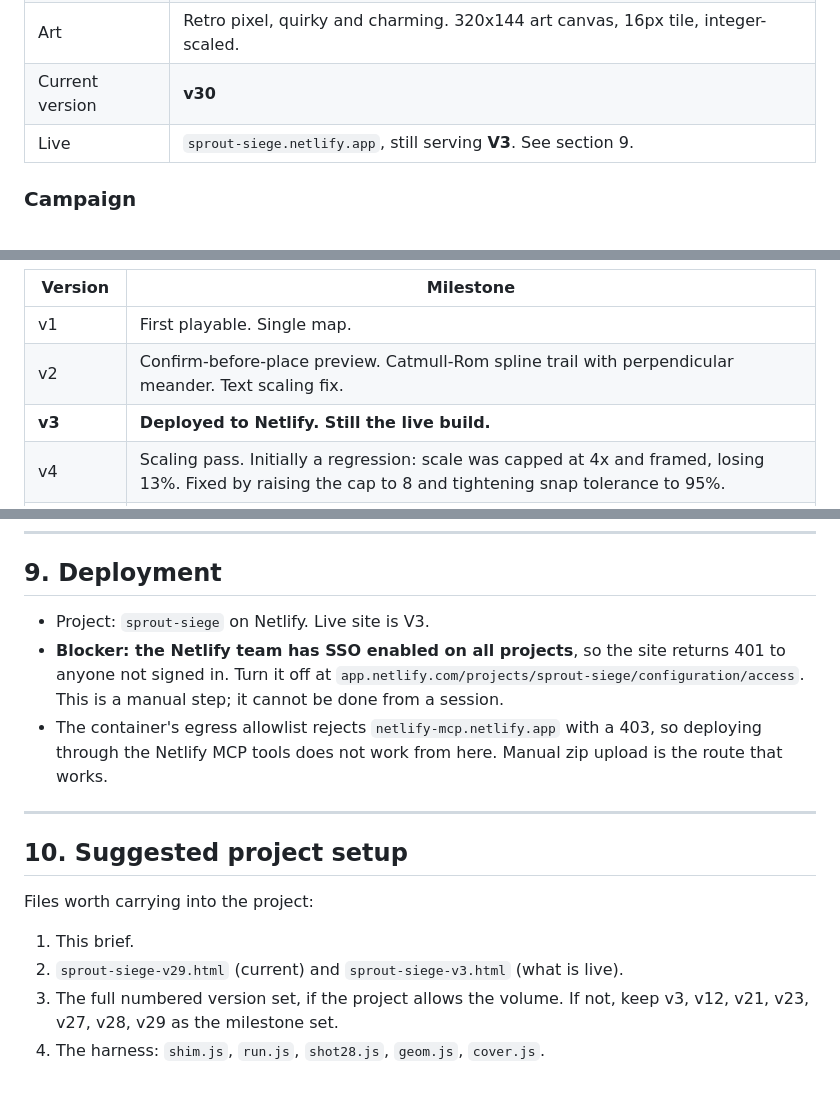
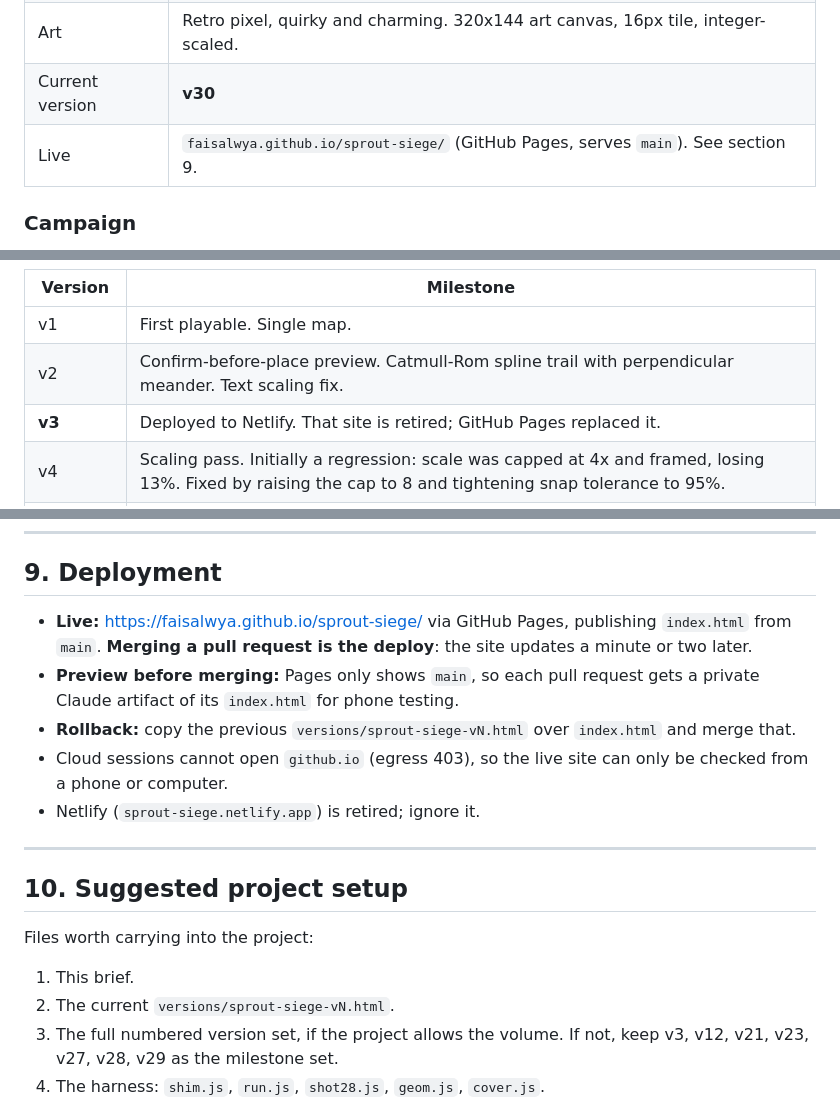
Before and after one commit to faisalwya/sprout-siege, a Markdown page: SPROUT-SIEGE-BRIEF.md, 3 parts joined by grey strips. Drawn GitHub-style.

```diff
--- a/SPROUT-SIEGE-BRIEF.md
+++ b/SPROUT-SIEGE-BRIEF.md
@@ -16,7 +16,7 @@ patch; you plant garden-themed towers along the way to stop them.
 | Primary target | **Mobile, horizontal, iPhone 15 Pro.** Desktop is secondary and must stay usable. |
 | Art | Retro pixel, quirky and charming. 320x144 art canvas, 16px tile, integer-scaled. |
 | Current version | **v30** |
-| Live | `sprout-siege.netlify.app`, still serving **V3**. See section 9. |
+| Live | `faisalwya.github.io/sprout-siege/` (GitHub Pages, serves `main`). See section 9. |
 
 ### Campaign
 Three maps, five waves each. Lives carry between maps, towers do not. Gold
@@ -50,7 +50,7 @@ This is a standing requirement, not a one-off.
 |---|---|
 | v1 | First playable. Single map. |
 | v2 | Confirm-before-place preview. Catmull-Rom spline trail with perpendicular meander. Text scaling fix. |
-| **v3** | **Deployed to Netlify. Still the live build.** |
+| **v3** | Deployed to Netlify. That site is retired; GitHub Pages replaced it. |
 | v4 | Scaling pass. Initially a regression: scale was capped at 4x and framed, losing 13%. Fixed by raising the cap to 8 and tightening snap tolerance to 95%. |
 | v6 | Wave button folded into the top-right play/pause control. Static size, green, labelled GO. |
 | v8 | Campaign: three maps, map-to-map transition. |
@@ -254,14 +254,16 @@ step is needed.
 
 ## 9. Deployment
 
-- Project: `sprout-siege` on Netlify. Live site is V3.
-- **Blocker: the Netlify team has SSO enabled on all projects**, so the site
-  returns 401 to anyone not signed in. Turn it off at
-  `app.netlify.com/projects/sprout-siege/configuration/access`. This is a
-  manual step; it cannot be done from a session.
-- The container's egress allowlist rejects `netlify-mcp.netlify.app` with a
-  403, so deploying through the Netlify MCP tools does not work from here.
-  Manual zip upload is the route that works.
+- **Live:** https://faisalwya.github.io/sprout-siege/ via GitHub Pages,
+  publishing `index.html` from `main`. **Merging a pull request is the
+  deploy**: the site updates a minute or two later.
+- **Preview before merging:** Pages only shows `main`, so each pull request
+  gets a private Claude artifact of its `index.html` for phone testing.
+- **Rollback:** copy the previous `versions/sprout-siege-vN.html` over
+  `index.html` and merge that.
+- Cloud sessions cannot open `github.io` (egress 403), so the live site can
+  only be checked from a phone or computer.
+- Netlify (`sprout-siege.netlify.app`) is retired; ignore it.
 
 ---
 
@@ -270,7 +272,7 @@ step is needed.
 Files worth carrying into the project:
 
 1. This brief.
-2. `sprout-siege-v29.html` (current) and `sprout-siege-v3.html` (what is live).
+2. The current `versions/sprout-siege-vN.html`.
 3. The full numbered version set, if the project allows the volume. If not,
    keep v3, v12, v21, v23, v27, v28, v29 as the milestone set.
 4. The harness: `shim.js`, `run.js`, `shot28.js`, `geom.js`, `cover.js`.
```
Also changed, not shown: other parts of SPROUT-SIEGE-BRIEF.md (+1 -1 lines), CLAUDE.md (+5 -2 lines).
